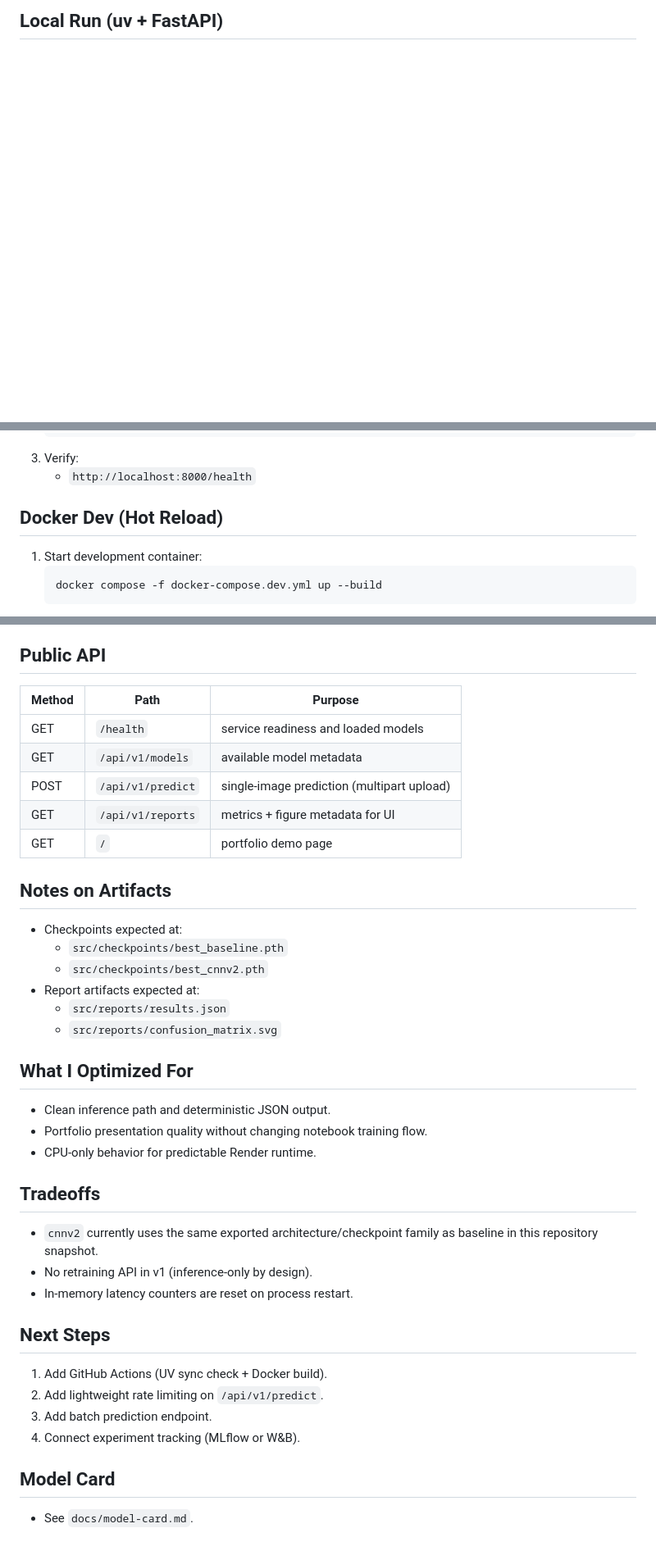
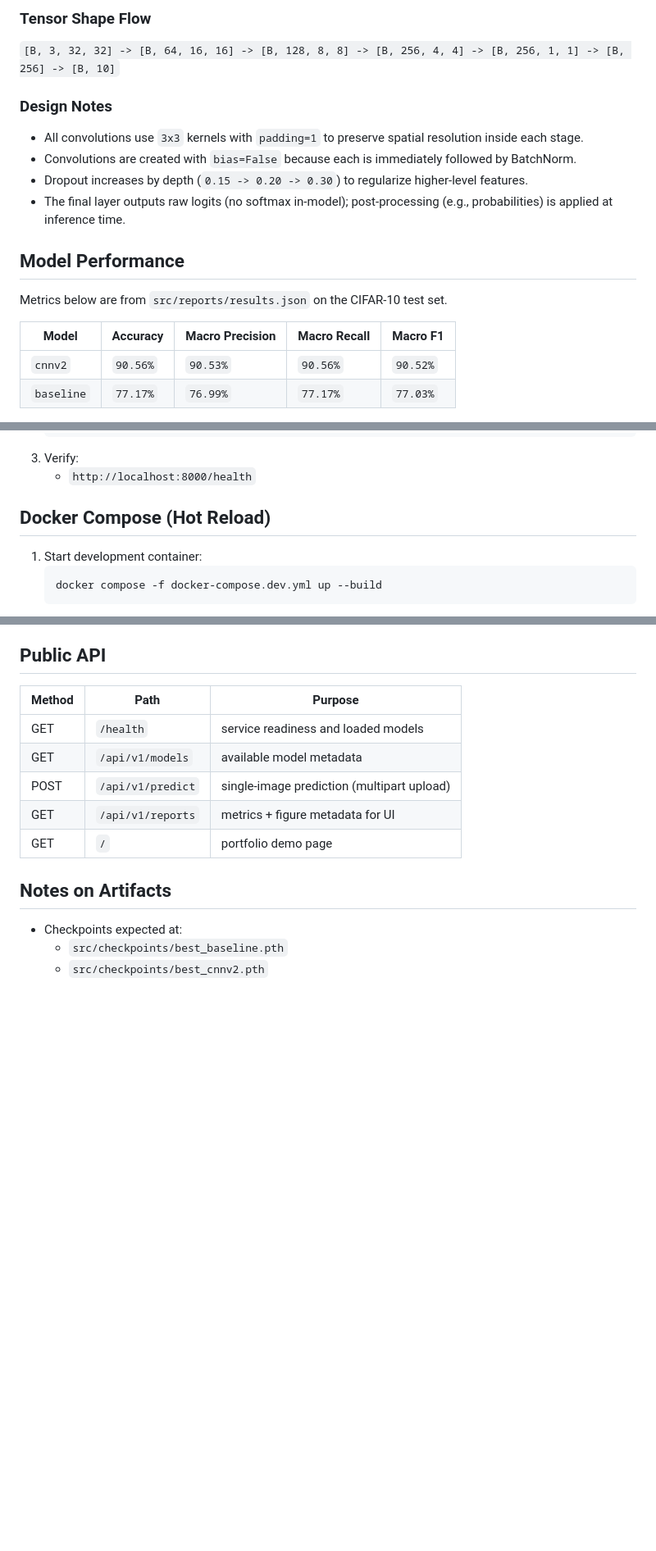
Before and after one commit to albipuliga/CIFAR10-Pytorch, a Markdown page: README.md, 3 parts joined by grey strips. Shown at 82% size. GitHub-like rendering; blank space fills up the shorter version.

````diff
--- a/README.md
+++ b/README.md
@@ -23,2 +16,18 @@ flowchart LR
 
-## Local Run (uv + FastAPI)
+### Tensor Shape Flow
+`[B, 3, 32, 32] -> [B, 64, 16, 16] -> [B, 128, 8, 8] -> [B, 256, 4, 4] -> [B, 256, 1, 1] -> [B, 256] -> [B, 10]`
+
+### Design Notes
+- All convolutions use `3x3` kernels with `padding=1` to preserve spatial resolution inside each stage.
+- Convolutions are created with `bias=False` because each is immediately followed by BatchNorm.
+- Dropout increases by depth (`0.15 -> 0.20 -> 0.30`) to regularize higher-level features.
+- The final layer outputs raw logits (no softmax in-model); post-processing (e.g., probabilities) is applied at inference time.
+
+## Model Performance
+Metrics below are from `src/reports/results.json` on the CIFAR-10 test set.
+
+| Model      | Accuracy | Macro Precision | Macro Recall | Macro F1 |
+| ---------- | -------- | --------------- | ------------ | -------- |
+| `cnnv2`    | `90.56%` | `90.53%`        | `90.56%`     | `90.52%` |
+| `baseline` | `77.17%` | `76.99%`        | `77.17%`     | `77.03%` |
+
@@ -46,7 +71,7 @@ flowchart LR
 3. Verify:
    - `http://localhost:8000/health`
 
-## Docker Dev (Hot Reload)
+## Docker Compose (Hot Reload)
 1. Start development container:
    ```bash
    docker compose -f docker-compose.dev.yml up --build
@@ -61,37 +86,15 @@ flowchart LR
   - `https://<your-service>.onrender.com`
 
 ## Public API
-| Method | Path | Purpose |
-|---|---|---|
-| GET | `/health` | service readiness and loaded models |
-| GET | `/api/v1/models` | available model metadata |
-| POST | `/api/v1/predict` | single-image prediction (multipart upload) |
-| GET | `/api/v1/reports` | metrics + figure metadata for UI |
-| GET | `/` | portfolio demo page |
+| Method | Path              | Purpose                                    |
+| ------ | ----------------- | ------------------------------------------ |
+| GET    | `/health`         | service readiness and loaded models        |
+| GET    | `/api/v1/models`  | available model metadata                   |
+| POST   | `/api/v1/predict` | single-image prediction (multipart upload) |
+| GET    | `/api/v1/reports` | metrics + figure metadata for UI           |
+| GET    | `/`               | portfolio demo page                        |
 
 ## Notes on Artifacts
 - Checkpoints expected at:
   - `src/checkpoints/best_baseline.pth`
   - `src/checkpoints/best_cnnv2.pth`
-- Report artifacts expected at:
-  - `src/reports/results.json`
-  - `src/reports/confusion_matrix.svg`
-
-## What I Optimized For
-- Clean inference path and deterministic JSON output.
-- Portfolio presentation quality without changing notebook training flow.
-- CPU-only behavior for predictable Render runtime.
-
-## Tradeoffs
-- `cnnv2` currently uses the same exported architecture/checkpoint family as baseline in this repository snapshot.
-- No retraining API in v1 (inference-only by design).
-- In-memory latency counters are reset on process restart.
-
-## Next Steps
-1. Add GitHub Actions (UV sync check + Docker build).
-2. Add lightweight rate limiting on `/api/v1/predict`.
-3. Add batch prediction endpoint.
-4. Connect experiment tracking (MLflow or W&B).
-
-## Model Card
-- See `docs/model-card.md`.
````
Also changed, not shown: other parts of README.md (+27 -18 lines).
